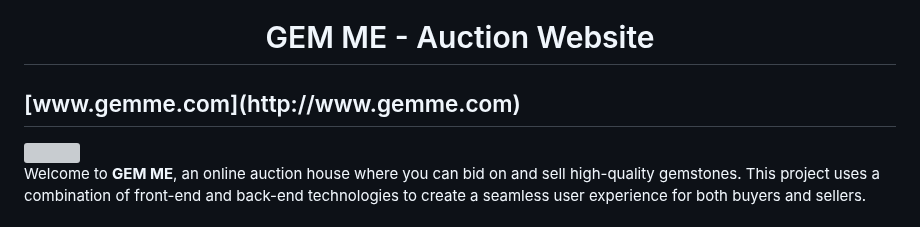
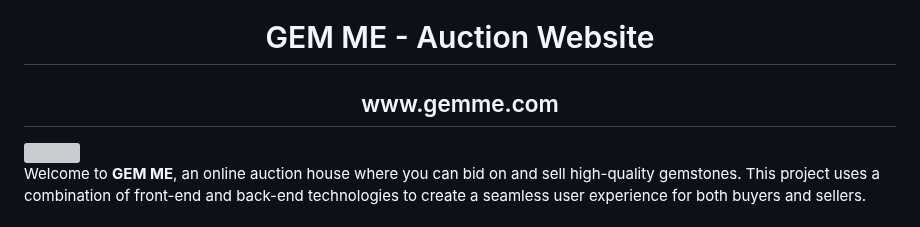
Before and after one commit to Nirmana-KAS/auction-site, a Markdown page: README.md, the part around the change. Rendered like a GitHub page; grey boxes are pictures that could not be loaded.

```diff
--- a/README.md
+++ b/README.md
@@ -3,7 +3,7 @@
 <p align="center"> <img src="https://github.com/Nirmana-KAS/Tempate-Photo/blob/main/GEM%20ME%20Web%20Logo%20Upscale.png" width="10%">   <img src="https://github.com/Nirmana-KAS/Tempate-Photo/blob/main/Gem.gif" width="20%">   <img src="https://github.com/Nirmana-KAS/Tempate-Photo/blob/main/GEM%20ME%20Web%20Logo%20Upscale%20T.png" width="10%"></p>
 
 <h1 align="center">  GEM ME - Auction Website </h1>
-<h2>[www.gemme.com](http://www.gemme.com)</h2>
+<h2 align="center">www.gemme.com</h2>
 <img src="https://github.com/AnderMendoza/AnderMendoza/raw/main/assets/line-neon.gif" width="100%">
 
 Welcome to **GEM ME**, an online auction house where you can bid on and sell high-quality gemstones. This project uses a combination of front-end and back-end technologies to create a seamless user experience for both buyers and sellers.
```
